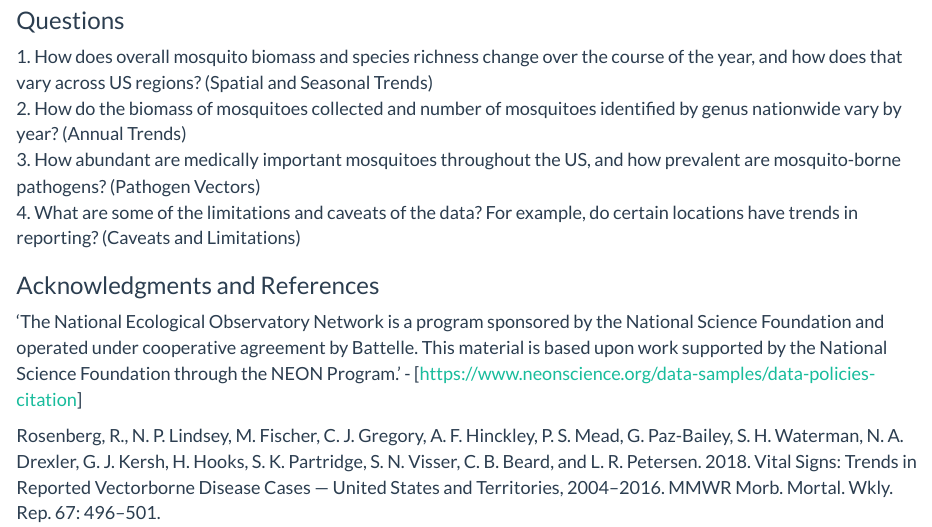
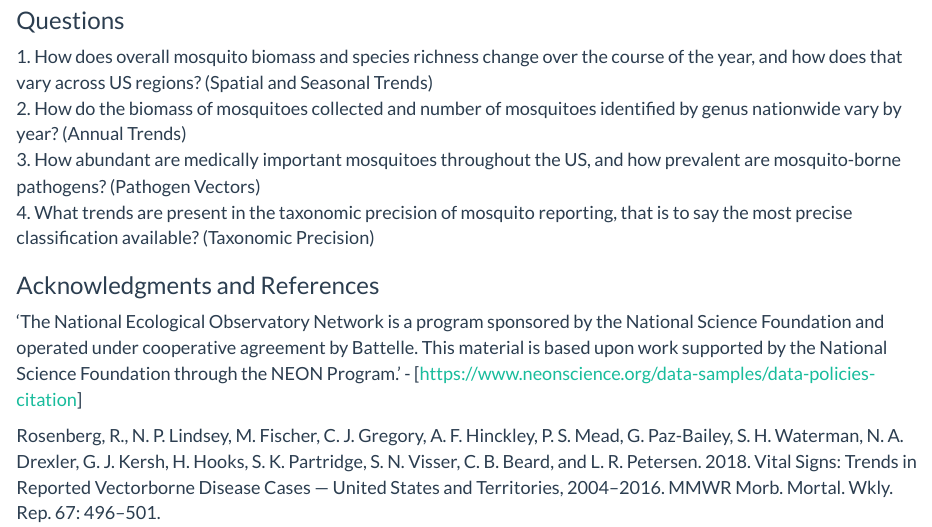
Before and after one commit to sethbergstedt/pubh7462_final, an R Markdown document (index.Rmd): the page in a window 1100 px wide, from 620 px down. Rendered offline with R 4.5, knitr and Pandoc, with nearby package versions.

Commit message:
Finalize index and publish

```diff
--- a/index.Rmd
+++ b/index.Rmd
@@ -27,7 +27,7 @@ The data used in this project was mosquito trapping data from the National Ecolo
 1. How does overall mosquito biomass and species richness change over the course of the year, and how does that vary across US regions? (Spatial and Seasonal Trends)
 2. How do the biomass of mosquitoes collected and number of mosquitoes identified by genus nationwide vary by year? (Annual Trends)
 3. How abundant are medically important mosquitoes throughout the US, and how prevalent are mosquito-borne pathogens? (Pathogen Vectors)
-4. What are some of the limitations and caveats of the data? For example, do certain locations have trends in reporting? (Caveats and Limitations)
+4. What trends are present in the taxonomic precision of mosquito reporting, that is to say the most precise classification available?  (Taxonomic Precision)
 </font>
 
 <h3>Acknowledgments and References</h3>
```
Also changed, not shown: annual_trends.html, annual_trends_files/figure-html/bm_plots-1.png, biomass.html, data.html, index.html, missing_eda.html.
